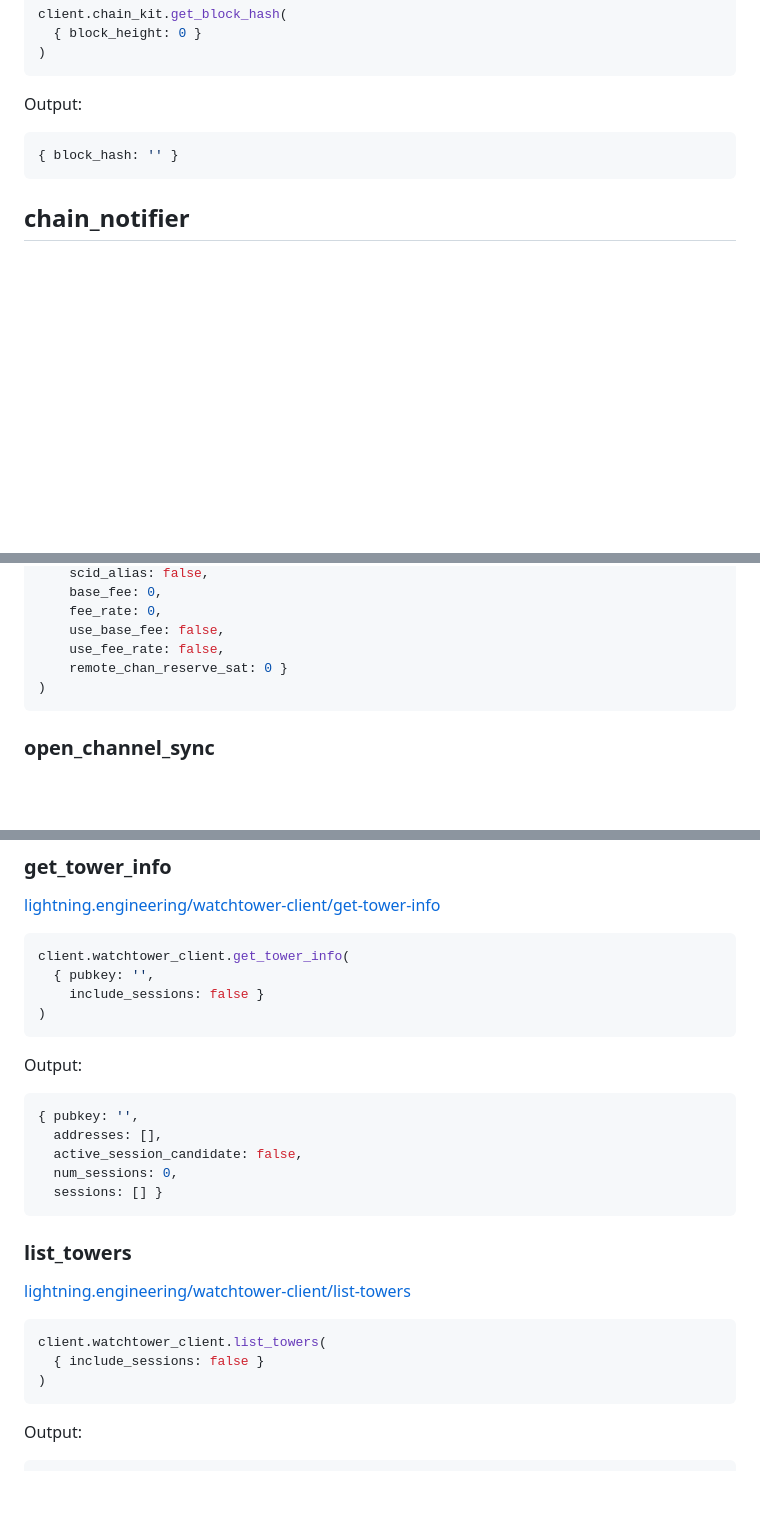
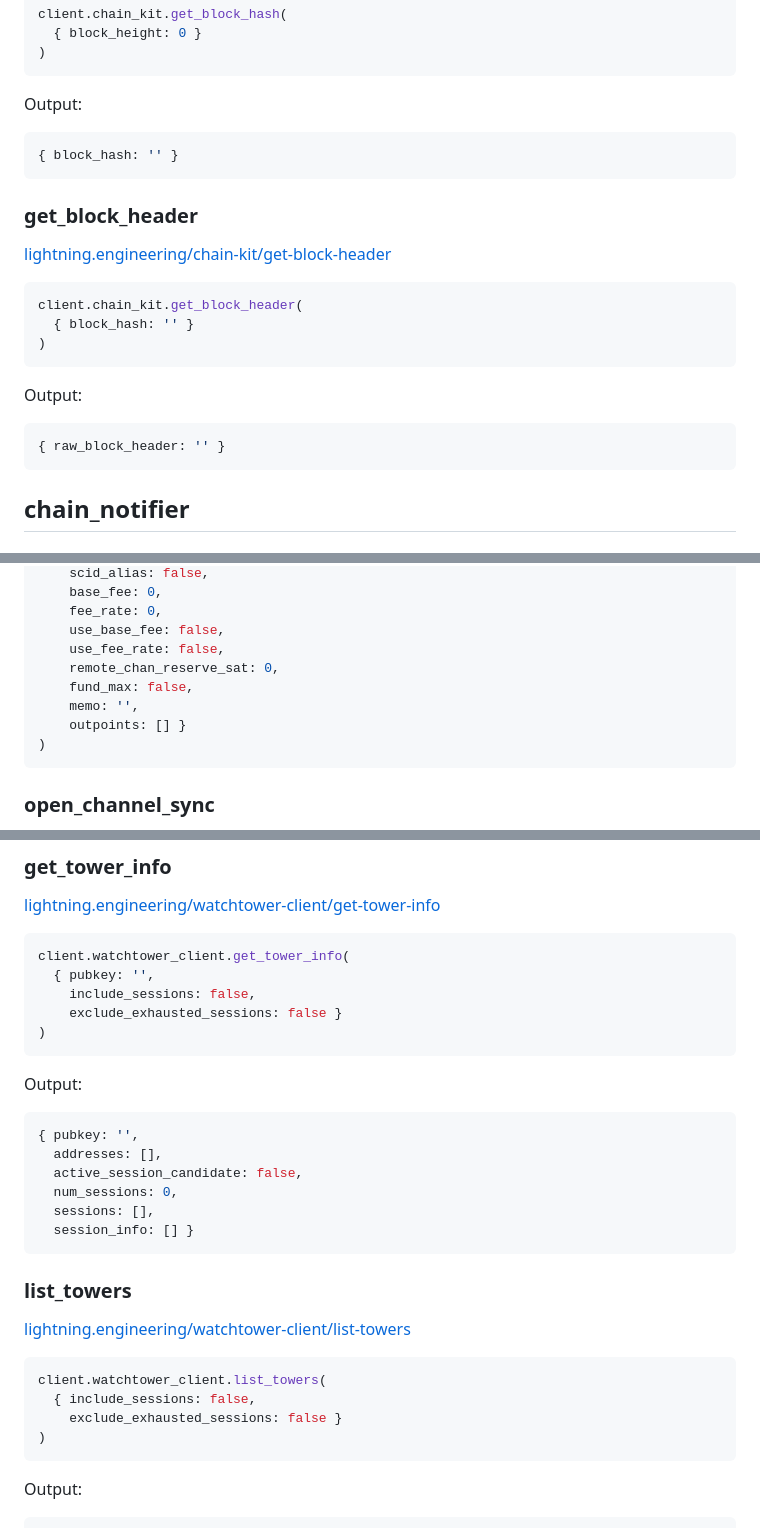
Before and after one commit to icebaker/lnd-client, a Markdown page: docs/README.md, 3 parts joined by grey strips. Rendered like a GitHub page; blank space fills up the shorter version.

````diff
--- a/docs/README.md
+++ b/docs/README.md
@@ -412,6 +412,21 @@ client.chain_kit.get_block_hash(
 Output:
 ```ruby
 { block_hash: '' }
+```
+
+### get_block_header
+
+[lightning.engineering/chain-kit/get-block-header](https://lightning.engineering/api-docs/api/lnd/chain-kit/get-block-header/index.html)
+
+```ruby
+client.chain_kit.get_block_header(
+  { block_hash: '' }
+)
+```
+
+Output:
+```ruby
+{ raw_block_header: '' }
 ```
 ## chain_notifier
 
@@ -1345,7 +1360,10 @@ client.lightning.open_channel(
     fee_rate: 0,
     use_base_fee: false,
     use_fee_rate: false,
-    remote_chan_reserve_sat: 0 }
+    remote_chan_reserve_sat: 0,
+    fund_max: false,
+    memo: '',
+    outpoints: [] }
 )
 ```
 
@@ -2944,7 +2971,8 @@ client.watchtower_client.add_tower(
 ```ruby
 client.watchtower_client.get_tower_info(
   { pubkey: '',
-    include_sessions: false }
+    include_sessions: false,
+    exclude_exhausted_sessions: false }
 )
 ```
 
@@ -2954,7 +2982,8 @@ Output:
   addresses: [],
   active_session_candidate: false,
   num_sessions: 0,
-  sessions: [] }
+  sessions: [],
+  session_info: [] }
 ```
 
 ### list_towers
@@ -2963,7 +2992,8 @@ Output:
 
 ```ruby
 client.watchtower_client.list_towers(
-  { include_sessions: false }
+  { include_sessions: false,
+    exclude_exhausted_sessions: false }
 )
 ```
 
````
Also changed, not shown: other parts of docs/README.md (+14 -5 lines).
